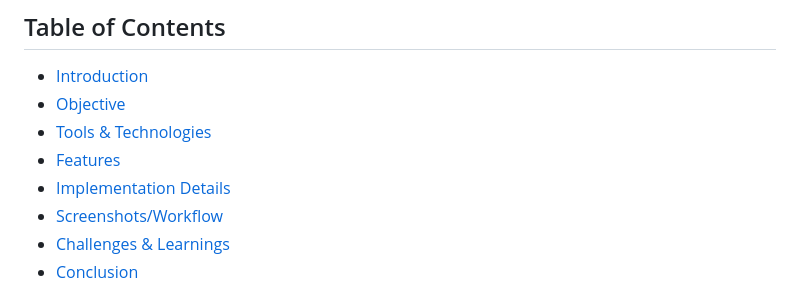
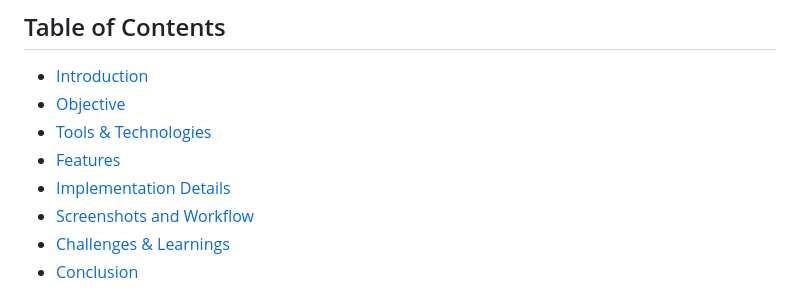
Before and after one commit to Sudharshan2024/Virtual-Art-Gallery, a Markdown page: README.md, the part around the change. GitHub-like rendering.

```diff
--- a/README.md
+++ b/README.md
@@ -8,7 +8,7 @@ Virtual Art Gallery a space to explore art in 3D Virtual immersive environment U
 - [Tools & Technologies](#Tools&Technologies)
 - [Features](#Features)
 - [Implementation Details](#ImplementationDetails)
-- [Screenshots/Workflow](#ScreenshotsandWorkflow)
+- [Screenshots and Workflow](#ScreenshotsandWorkflow)
 - [Challenges & Learnings](#Challenges&Learnings)
 - [Conclusion](#Conclusion)
 
```
